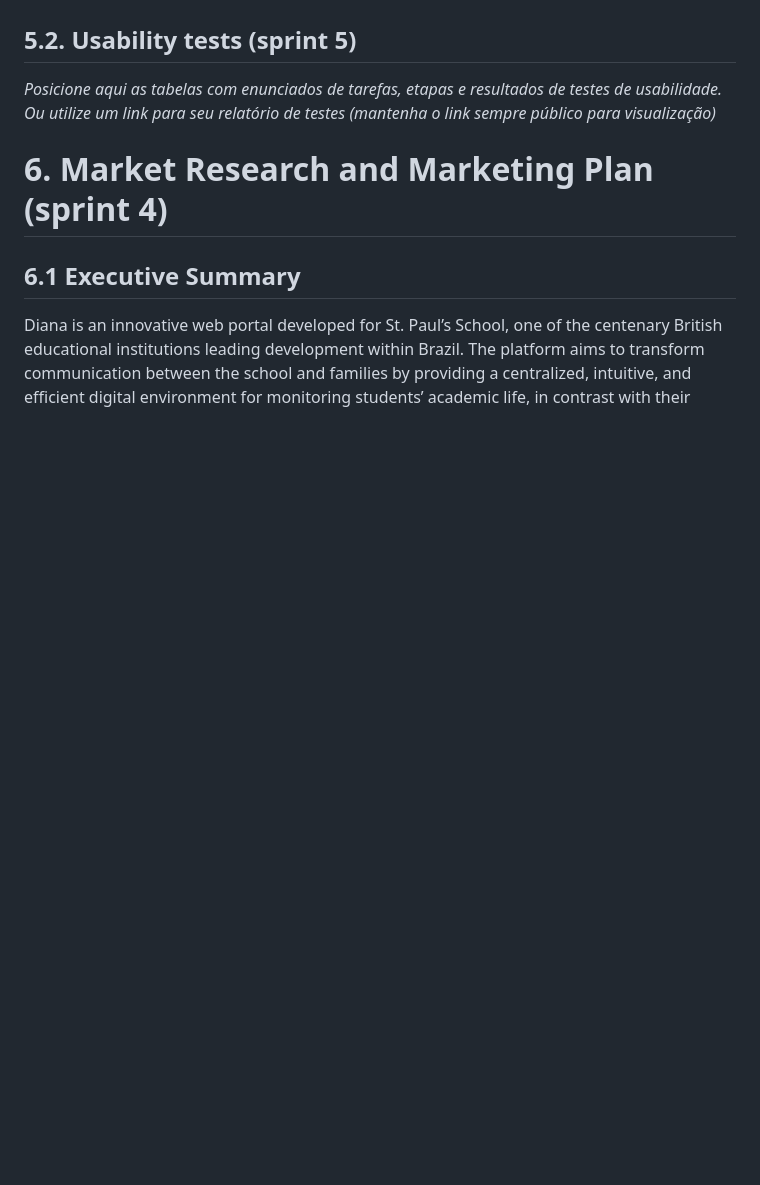
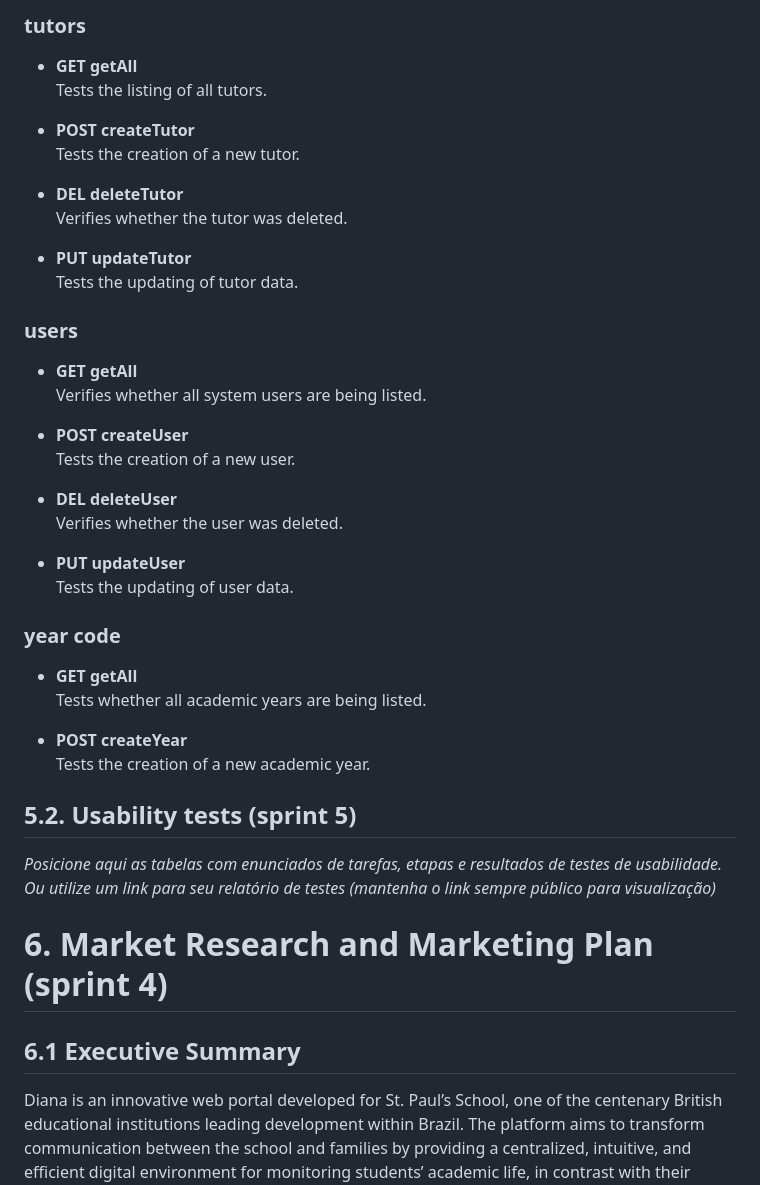
Before and after one commit to jjalmeidadev/diana, a Markdown page: documents/wad.md, the part around the change printed below. Drawn GitHub-style; blank space fills up the shorter version.

```diff
--- a/documents/wad.md
+++ b/documents/wad.md
@@ -1302,3 +1390,39 @@ RESTful API for academic management with endpoints for:
+### tutors
+
+- **GET getAll**
+  Tests the listing of all tutors.
+
+- **POST createTutor**
+  Tests the creation of a new tutor.
+
+- **DEL deleteTutor**
+  Verifies whether the tutor was deleted.
+
+- **PUT updateTutor**
+  Tests the updating of tutor data.
+
+### users
+
+- **GET getAll**
+  Verifies whether all system users are being listed.
+
+- **POST createUser**
+  Tests the creation of a new user.
+
+- **DEL deleteUser**
+  Verifies whether the user was deleted.
+
+- **PUT updateUser**
+  Tests the updating of user data.
+
+### year code
+
+- **GET getAll**
+  Tests whether all academic years are being listed.
+
+- **POST createYear**
+  Tests the creation of a new academic year.
+
 
 ## 5.2. Usability tests (sprint 5)
 
```
Also changed, not shown: other parts of documents/wad.md (+89 -1 lines).
